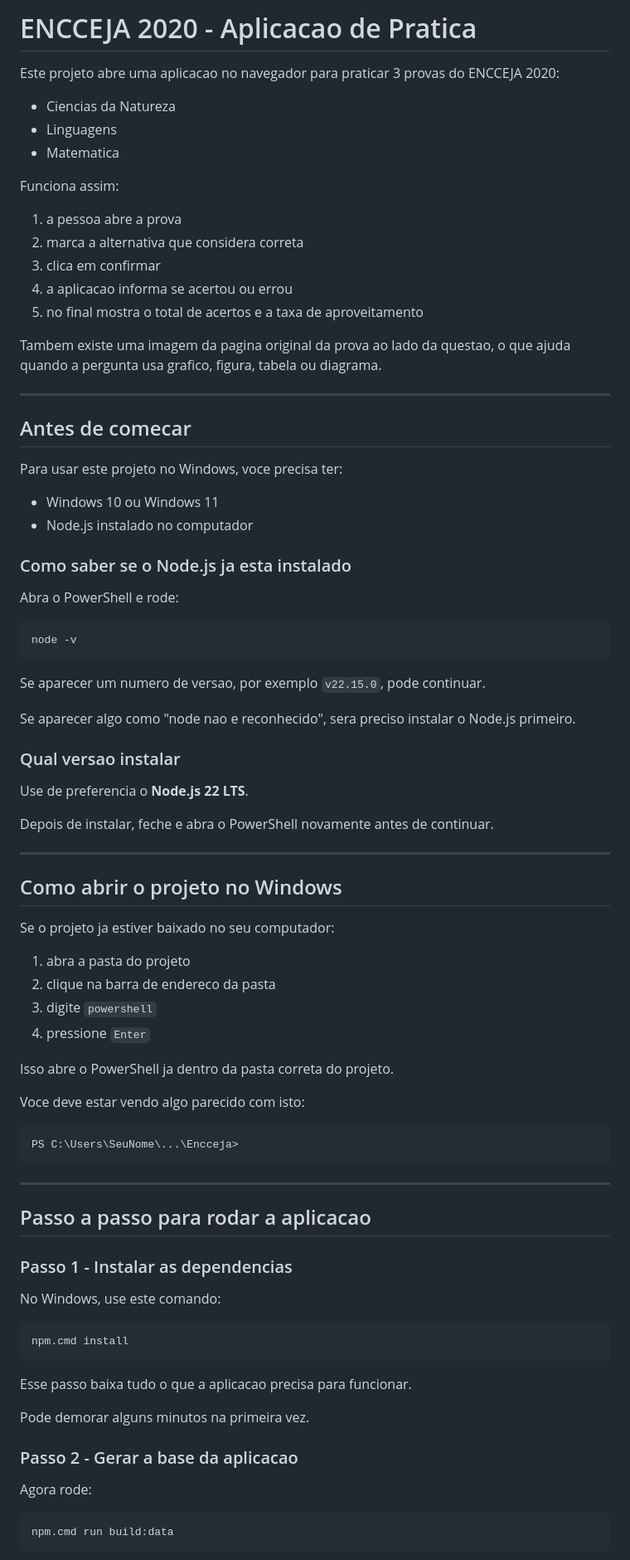
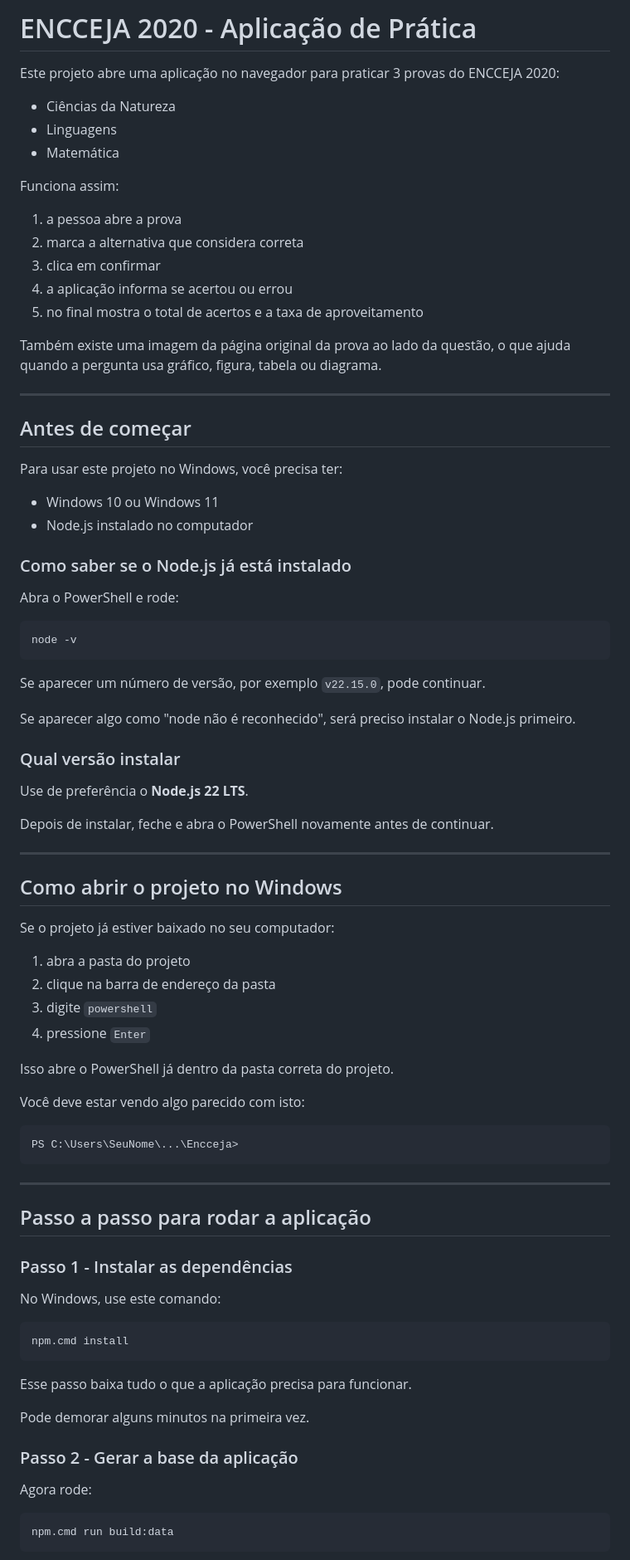
Before and after one commit to lrmelo/encceja-estudo, a Markdown page: README.md, the part around one of its changes. Shown at 83% size. GitHub-like rendering.

Commit message:
doc: Ajusta readme

````diff
--- a/README.md
+++ b/README.md
@@ -1,31 +1,31 @@
-# ENCCEJA 2020 - Aplicacao de Pratica
+# ENCCEJA 2020 - Aplicação de Prática
 
-Este projeto abre uma aplicacao no navegador para praticar 3 provas do ENCCEJA 2020:
+Este projeto abre uma aplicação no navegador para praticar 3 provas do ENCCEJA 2020:
 
-- Ciencias da Natureza
+- Ciências da Natureza
 - Linguagens
-- Matematica
+- Matemática
 
 Funciona assim:
 
 1. a pessoa abre a prova
 2. marca a alternativa que considera correta
 3. clica em confirmar
-4. a aplicacao informa se acertou ou errou
+4. a aplicação informa se acertou ou errou
 5. no final mostra o total de acertos e a taxa de aproveitamento
 
-Tambem existe uma imagem da pagina original da prova ao lado da questao, o que ajuda quando a pergunta usa grafico, figura, tabela ou diagrama.
+Também existe uma imagem da página original da prova ao lado da questão, o que ajuda quando a pergunta usa gráfico, figura, tabela ou diagrama.
 
 ---
 
-## Antes de comecar
+## Antes de começar
 
-Para usar este projeto no Windows, voce precisa ter:
+Para usar este projeto no Windows, você precisa ter:
 
 - Windows 10 ou Windows 11
 - Node.js instalado no computador
 
-### Como saber se o Node.js ja esta instalado
+### Como saber se o Node.js já está instalado
 
 Abra o PowerShell e rode:
 
@@ -33,13 +33,13 @@ Abra o PowerShell e rode:
 node -v
 ```
 
-Se aparecer um numero de versao, por exemplo `v22.15.0`, pode continuar.
+Se aparecer um número de versão, por exemplo `v22.15.0`, pode continuar.
 
-Se aparecer algo como "node nao e reconhecido", sera preciso instalar o Node.js primeiro.
+Se aparecer algo como "node não é reconhecido", será preciso instalar o Node.js primeiro.
 
-### Qual versao instalar
+### Qual versão instalar
 
-Use de preferencia o **Node.js 22 LTS**.
+Use de preferência o **Node.js 22 LTS**.
 
 Depois de instalar, feche e abra o PowerShell novamente antes de continuar.
 
@@ -47,16 +47,16 @@ Depois de instalar, feche e abra o PowerShell novamente antes de continuar.
 
 ## Como abrir o projeto no Windows
 
-Se o projeto ja estiver baixado no seu computador:
+Se o projeto já estiver baixado no seu computador:
 
 1. abra a pasta do projeto
-2. clique na barra de endereco da pasta
+2. clique na barra de endereço da pasta
 3. digite `powershell`
 4. pressione `Enter`
 
-Isso abre o PowerShell ja dentro da pasta correta do projeto.
+Isso abre o PowerShell já dentro da pasta correta do projeto.
 
-Voce deve estar vendo algo parecido com isto:
+Você deve estar vendo algo parecido com isto:
 
 ```powershell
 PS C:\Users\SeuNome\...\Encceja>
@@ -64,9 +64,9 @@ PS C:\Users\SeuNome\...\Encceja>
 
 ---
 
-## Passo a passo para rodar a aplicacao
+## Passo a passo para rodar a aplicação
 
-### Passo 1 - Instalar as dependencias
+### Passo 1 - Instalar as dependências
 
 No Windows, use este comando:
 
@@ -74,11 +74,11 @@ No Windows, use este comando:
 npm.cmd install
 ```
 
-Esse passo baixa tudo o que a aplicacao precisa para funcionar.
+Esse passo baixa tudo o que a aplicação precisa para funcionar.
 
 Pode demorar alguns minutos na primeira vez.
 
-### Passo 2 - Gerar a base da aplicacao
+### Passo 2 - Gerar a base da aplicação
 
 Agora rode:
 
````
Also changed, not shown: other parts of README.md (+52 -52 lines).
